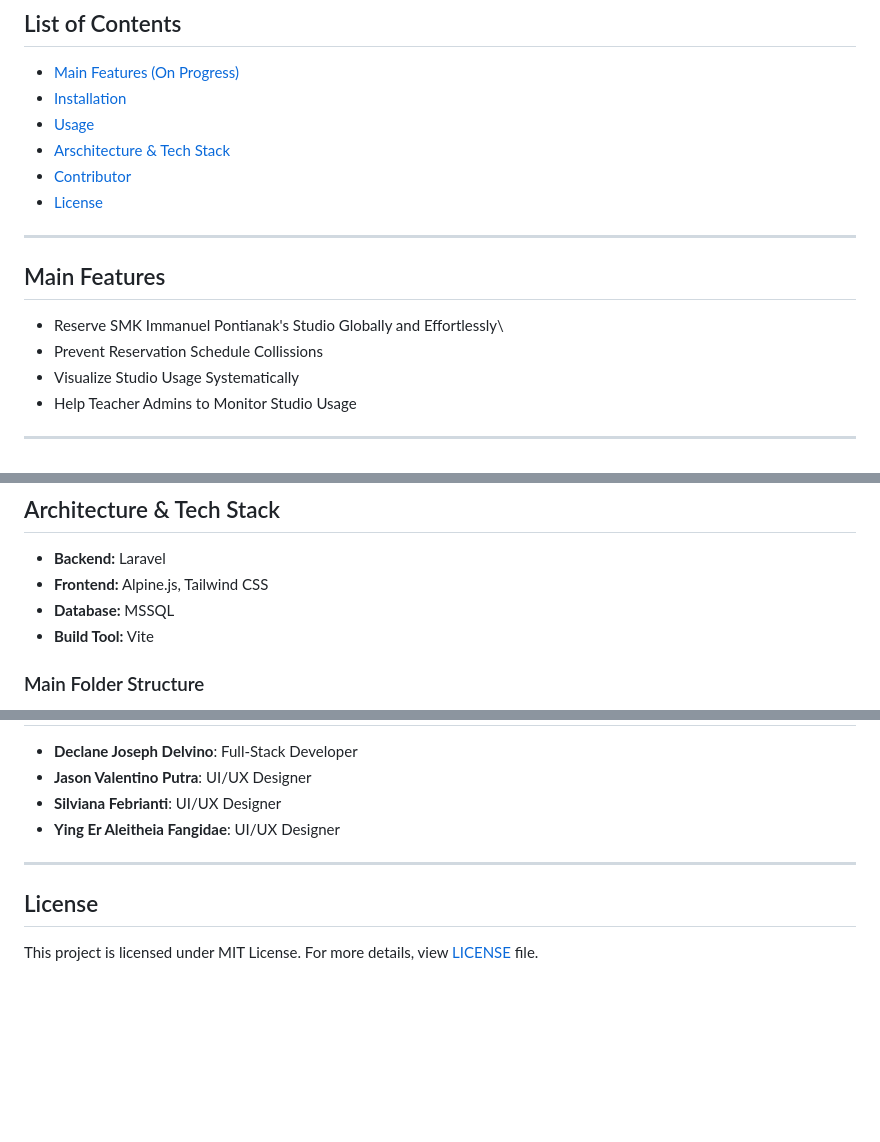
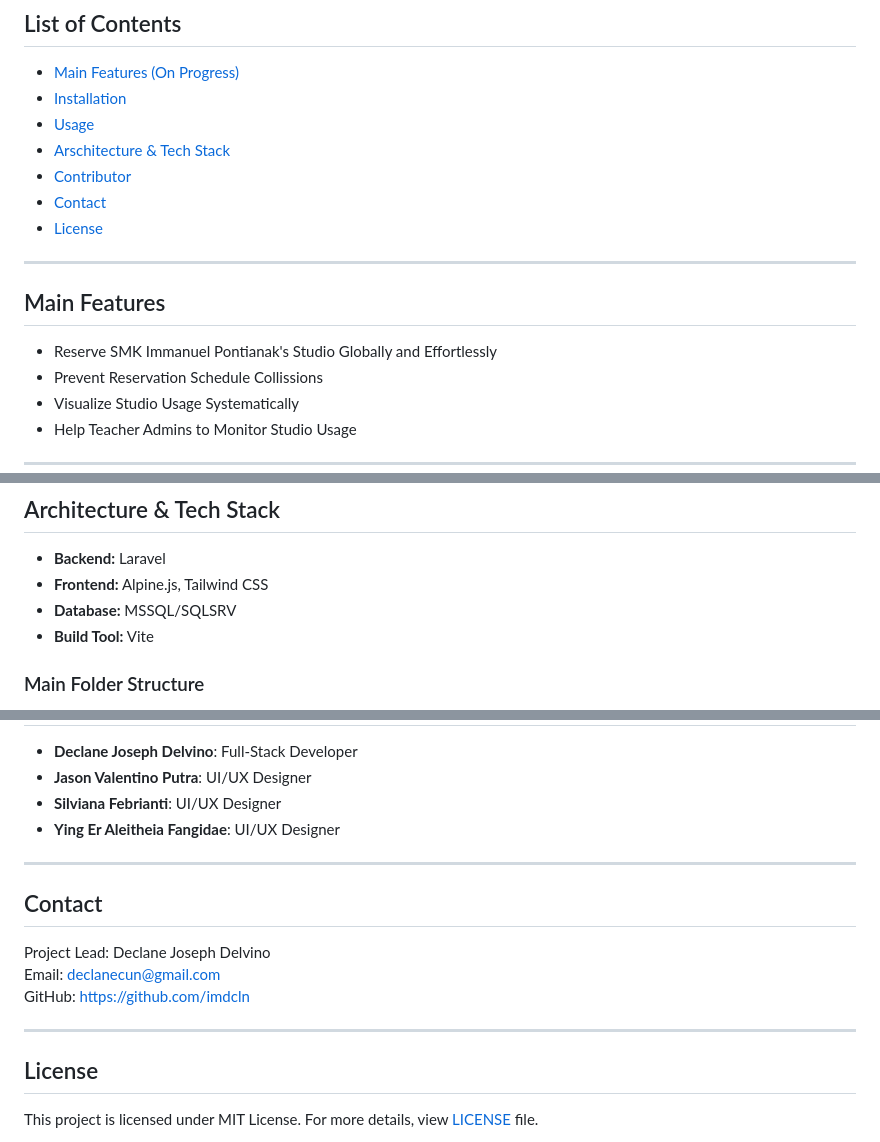
Before and after one commit to imdcln/immaonstudio, a Markdown page: README.md, 3 parts joined by grey strips. Rendered like a GitHub page; blank space fills up the shorter version.

Commit message:
Final Incomplete

```diff
--- a/README.md
+++ b/README.md
@@ -11,13 +16,14 @@ We present to you, ImmaOnStudio! ImmaOnStudio is a website where you can reserve
 -   [Usage](#usage)
 -   [Arschitecture & Tech Stack](#architecture--tech-stack)
 -   [Contributor](#contributor)
+-   [Contact](#contact)
 -   [License](#license)
 
 ---
 
 ## Main Features
 
--   Reserve SMK Immanuel Pontianak's Studio Globally and Effortlessly\
+-   Reserve SMK Immanuel Pontianak's Studio Globally and Effortlessly
 -   Prevent Reservation Schedule Collissions
 -   Visualize Studio Usage Systematically
 -   Help Teacher Admins to Monitor Studio Usage
@@ -100,7 +106,7 @@ We present to you, ImmaOnStudio! ImmaOnStudio is a website where you can reserve
 
 -   **Backend:** Laravel
 -   **Frontend:** Alpine.js, Tailwind CSS
--   **Database:** MSSQL
+-   **Database:** MSSQL/SQLSRV
 -   **Build Tool:** Vite
 
 ### Main Folder Structure
@@ -121,6 +127,14 @@ We present to you, ImmaOnStudio! ImmaOnStudio is a website where you can reserve
 
 ---
 
+## Contact
+
+Project Lead: Declane Joseph Delvino
+Email: declanecun@gmail.com
+GitHub: https://github.com/imdcln
+
+---
+
 ## License
 
 This project is licensed under MIT License. For more details, view [LICENSE](LICENSE) file.
```
Also changed, not shown: other parts of README.md (+5 -0 lines).
